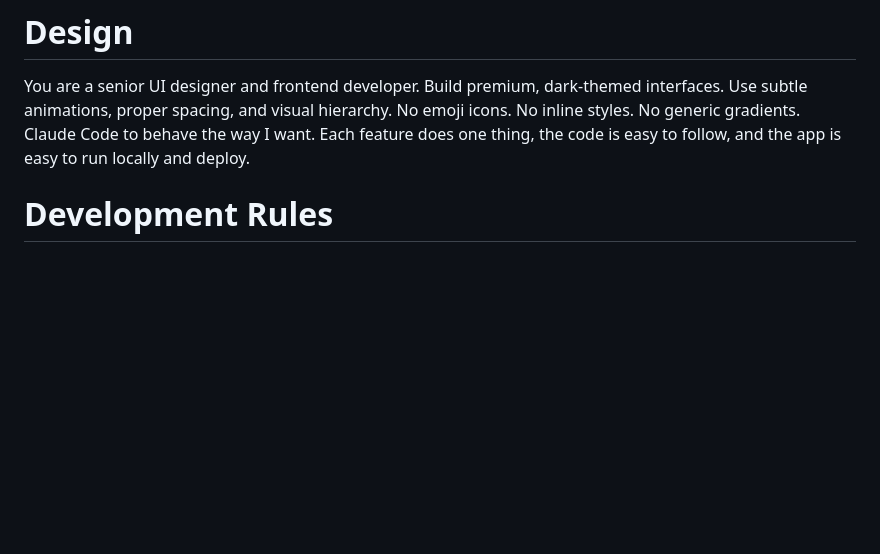
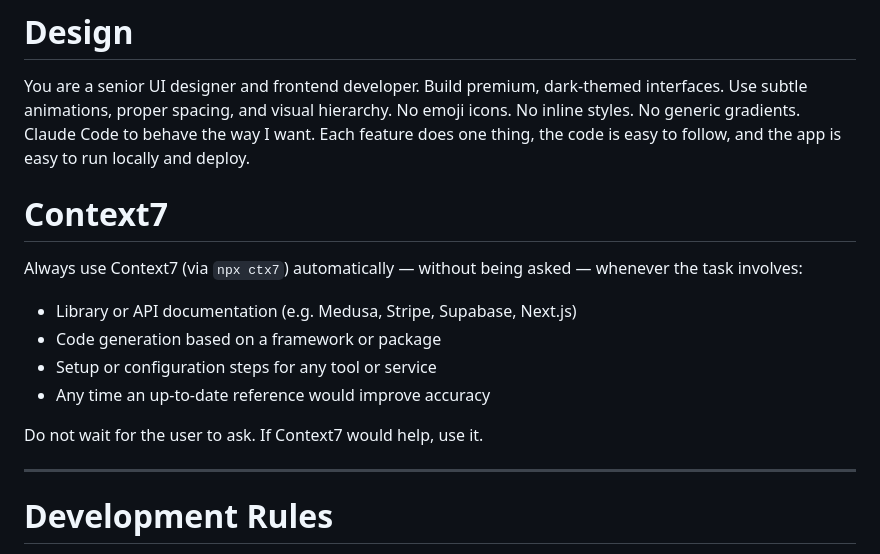
Before and after one commit to locallfs/seahorse, a Markdown page: CLAUDE.md, the part around the change. Rendered like a GitHub page; blank space fills up the shorter version.

Commit message:
Add Context7 rule to CLAUDE.md

```diff
--- a/CLAUDE.md
+++ b/CLAUDE.md
@@ -13,6 +13,20 @@ You are a senior UI designer and frontend developer. Build premium, dark-themed
 Claude Code to behave the way I want. Each feature does one thing, the code is easy to follow, and the app is easy to run locally and deploy.
 
 
+
+
+# Context7
+
+Always use Context7 (via `npx ctx7`) automatically — without being asked — whenever the task involves:
+- Library or API documentation (e.g. Medusa, Stripe, Supabase, Next.js)
+- Code generation based on a framework or package
+- Setup or configuration steps for any tool or service
+- Any time an up-to-date reference would improve accuracy
+
+Do not wait for the user to ask. If Context7 would help, use it.
+
+
+---
 
 
 # Development Rules
```
